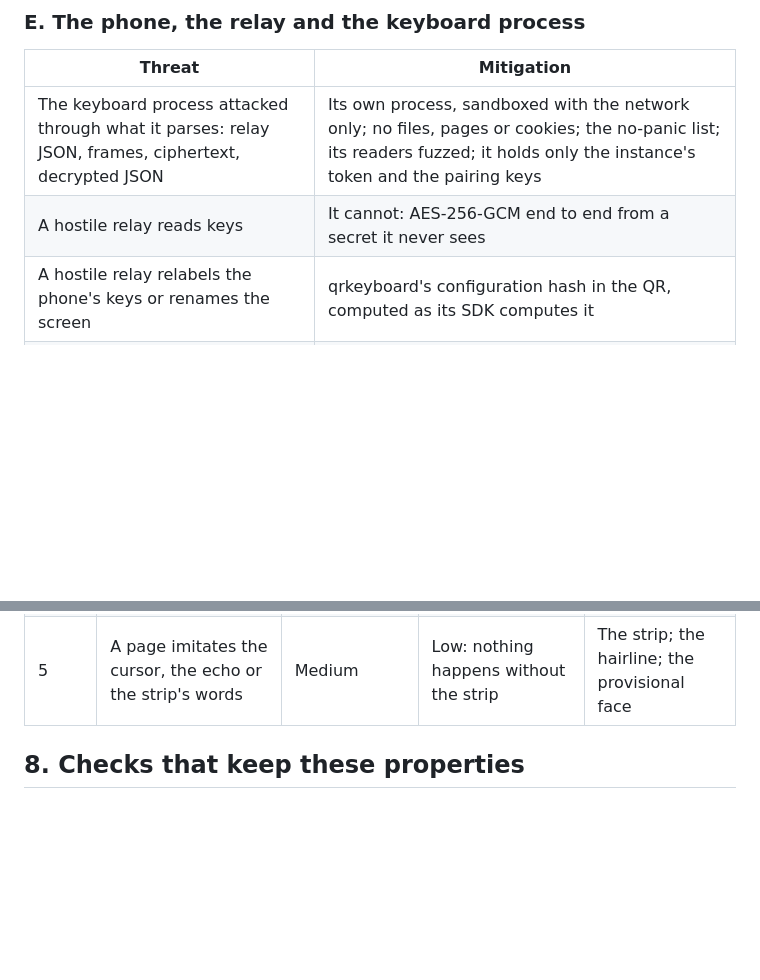
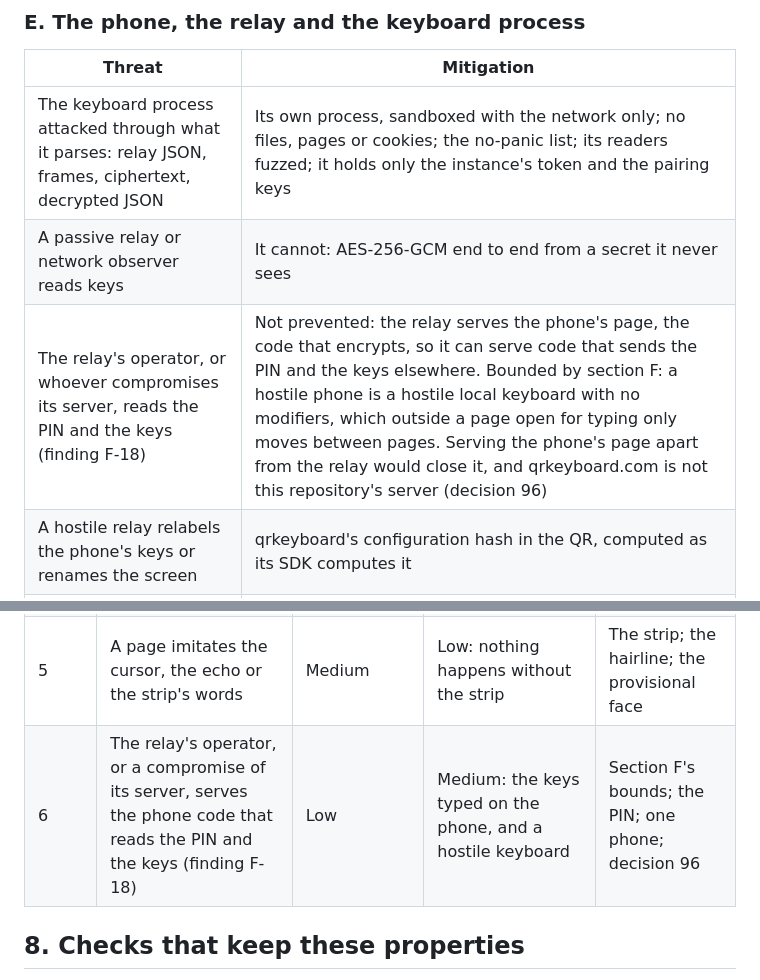
Before and after one commit to neoteletext/neoteletext-browser, a Markdown page: docs/interaction-security.md, 2 parts joined by grey strips. Rendered like a GitHub page; blank space fills up the shorter version.

Commit message:
Say that the phone keyboard's relay can read the keys it serves (F-18)
interaction-security.md said a hostile relay cannot read the keys. A
passive one cannot, but the relay serves the phone's own page, so its
operator or whoever compromises it can. The row is corrected, the
operator's reach added and ranked, as decision 96 records.

```diff
--- a/docs/interaction-security.md
+++ b/docs/interaction-security.md
@@ -85,7 +85,8 @@ phone ──▶ relay ──▶ neoteletext-keyboard ── PhoneKey
 | Threat | Mitigation |
 |---|---|
 | The keyboard process attacked through what it parses: relay JSON, frames, ciphertext, decrypted JSON | Its own process, sandboxed with the network only; no files, pages or cookies; the no-panic list; its readers fuzzed; it holds only the instance's token and the pairing keys |
-| A hostile relay reads keys | It cannot: AES-256-GCM end to end from a secret it never sees |
+| A passive relay or network observer reads keys | It cannot: AES-256-GCM end to end from a secret it never sees |
+| The relay's operator, or whoever compromises its server, reads the PIN and the keys (finding F-18) | Not prevented: the relay serves the phone's page, the code that encrypts, so it can serve code that sends the PIN and the keys elsewhere. Bounded by section F: a hostile phone is a hostile local keyboard with no modifiers, which outside a page open for typing only moves between pages. Serving the phone's page apart from the relay would close it, and qrkeyboard.com is not this repository's server (decision 96) |
 | A hostile relay relabels the phone's keys or renames the screen | qrkeyboard's configuration hash in the QR, computed as its SDK computes it |
 | Replay or reordering by the relay | Counter nonces accepted once and in order; fresh salts per connection |
 | **Whoever photographs the QR has the keyboard** | The QR appears only from the panel, with its one-line warning; a PIN is offered; one phone; Finish in the strip; a dropped phone holds the screen 30 s, not qrkeyboard's default 5 minutes |
@@ -118,6 +119,7 @@ Typing tells the channel the viewer's keys and the pages they open, which is wha
 | 3 | The keyboard process taken through what it parses | Low | Medium: a compromised local keyboard | Sandbox; no panics; fuzzing |
 | 4 | A QR photographed from a public screen | Medium on a public screen | Medium: a stranger types | PIN; one phone; 30 s; Finish; the warning |
 | 5 | A page imitates the cursor, the echo or the strip's words | Medium | Low: nothing happens without the strip | The strip; the hairline; the provisional face |
+| 6 | The relay's operator, or a compromise of its server, serves the phone code that reads the PIN and the keys (finding F-18) | Low | Medium: the keys typed on the phone, and a hostile keyboard | Section F's bounds; the PIN; one phone; decision 96 |
 
 ## 8. Checks that keep these properties
 
```
